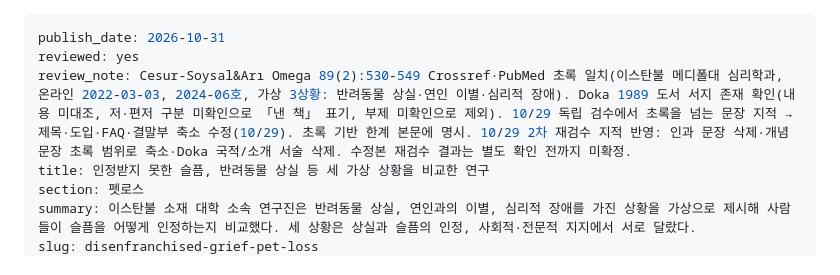
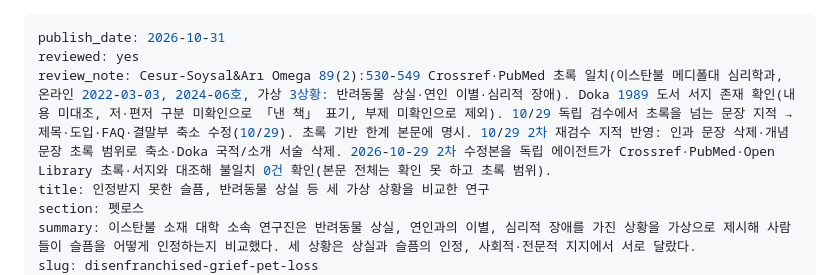
Before and after one commit to tothemoonpark-cpu/petlusnews, a Markdown page: _queue/disenfranchised-grief-pet-loss.md, the part around the change. GitHub-like rendering.

```diff
--- a/_queue/disenfranchised-grief-pet-loss.md
+++ b/_queue/disenfranchised-grief-pet-loss.md
@@ -1,7 +1,7 @@
 ---
 publish_date: 2026-10-31
 reviewed: yes
-review_note: Cesur-Soysal&Arı Omega 89(2):530-549 Crossref·PubMed 초록 일치(이스탄불 메디폴대 심리학과, 온라인 2022-03-03, 2024-06호, 가상 3상황: 반려동물 상실·연인 이별·심리적 장애). Doka 1989 도서 서지 존재 확인(내용 미대조, 저·편저 구분 미확인으로 「낸 책」 표기, 부제 미확인으로 제외). 10/29 독립 검수에서 초록을 넘는 문장 지적 → 제목·도입·FAQ·결말부 축소 수정(10/29). 초록 기반 한계 본문에 명시. 10/29 2차 재검수 지적 반영: 인과 문장 삭제·개념 문장 초록 범위로 축소·Doka 국적/소개 서술 삭제. 수정본 재검수 결과는 별도 확인 전까지 미확정.
+review_note: Cesur-Soysal&Arı Omega 89(2):530-549 Crossref·PubMed 초록 일치(이스탄불 메디폴대 심리학과, 온라인 2022-03-03, 2024-06호, 가상 3상황: 반려동물 상실·연인 이별·심리적 장애). Doka 1989 도서 서지 존재 확인(내용 미대조, 저·편저 구분 미확인으로 「낸 책」 표기, 부제 미확인으로 제외). 10/29 독립 검수에서 초록을 넘는 문장 지적 → 제목·도입·FAQ·결말부 축소 수정(10/29). 초록 기반 한계 본문에 명시. 10/29 2차 재검수 지적 반영: 인과 문장 삭제·개념 문장 초록 범위로 축소·Doka 국적/소개 서술 삭제. 2026-10-29 2차 수정본을 독립 에이전트가 Crossref·PubMed·Open Library 초록·서지와 대조해 불일치 0건 확인(본문 전체는 확인 못 하고 초록 범위).
 title: 인정받지 못한 슬픔, 반려동물 상실 등 세 가상 상황을 비교한 연구
 section: 펫로스
 summary: 이스탄불 소재 대학 소속 연구진은 반려동물 상실, 연인과의 이별, 심리적 장애를 가진 상황을 가상으로 제시해 사람들이 슬픔을 어떻게 인정하는지 비교했다. 세 상황은 상실과 슬픔의 인정, 사회적·전문적 지지에서 서로 달랐다.
```
